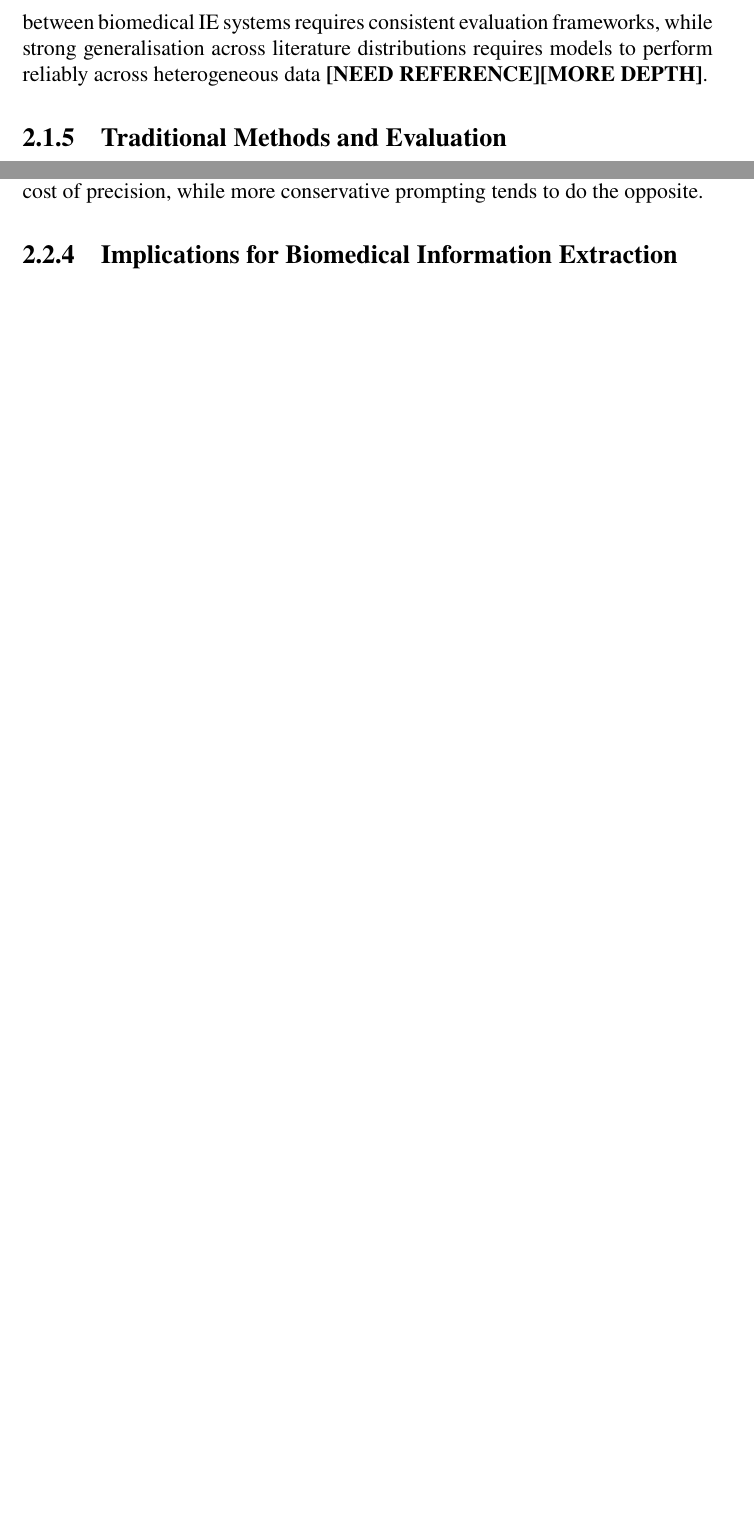
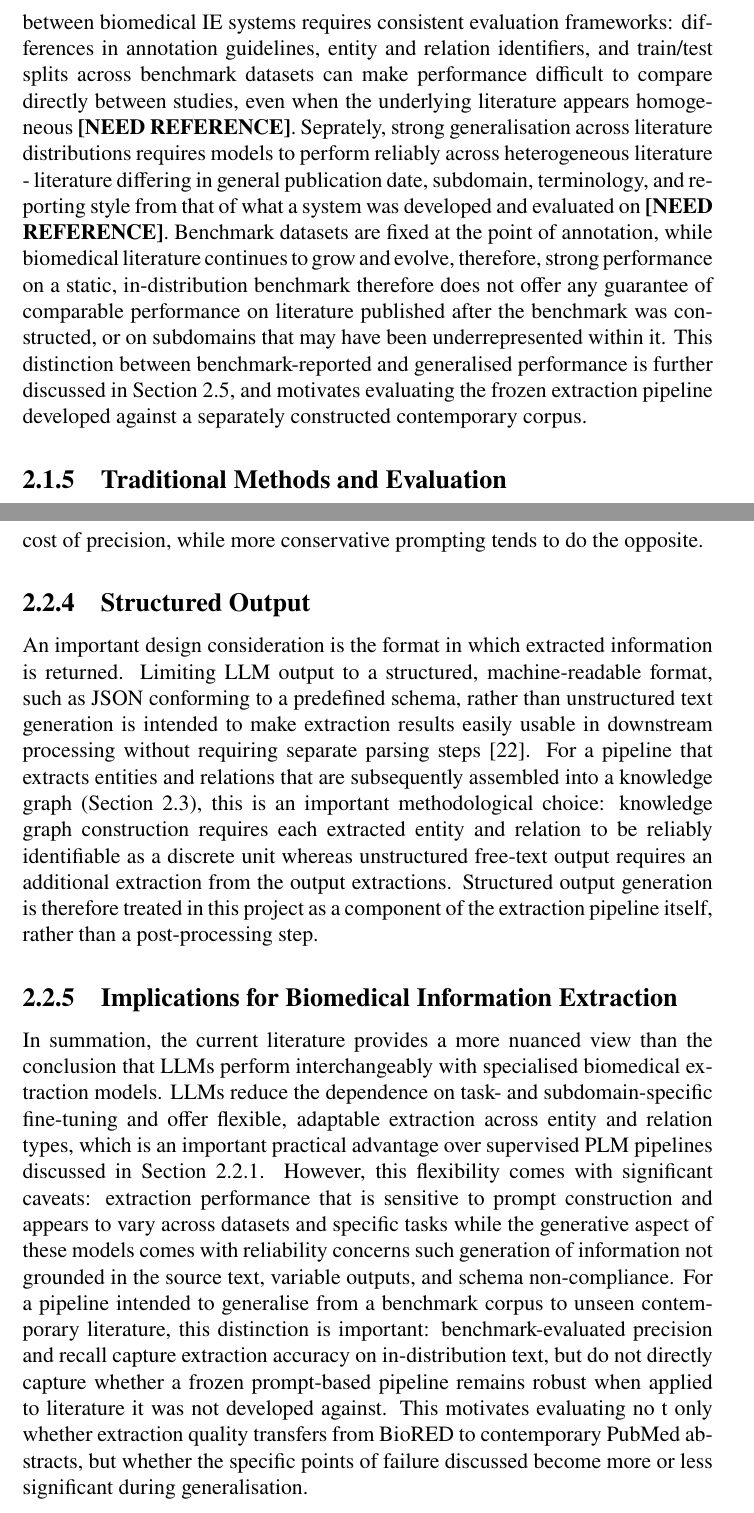
Before and after one commit to wesroots/biomedical_kg_thesis, a LaTeX thesis (thesis/report/main.tex, which reads thesis/report/chapters/02_literature_review.tex): two parts of pages 6 and 8 of 15 before the commit and two parts of pages 7 and 10 of 18 after it, joined at a grey line, cut so that both start at the same text, the shorter picture padded with empty space. Compiled offline with pdfLaTeX.

Commit message:
Report progress.

```diff
--- a/thesis/report/chapters/02_literature_review.tex
+++ b/thesis/report/chapters/02_literature_review.tex
@@ -26,7 +26,7 @@ Long or complex sentences, which are common in biomedical abstracts, summarising
 
 Beyond task complexity, biomedical text includes domain-specific challenges that separate it from general \gls{ie}: dense and evolving terminology \cite{krauthammer2004term, da2015management}, and high rates of entity name ambiguity \cite{zhao2021recent}, where the same underlying concept is frequently expressed through several distinct strings, such as a drug's brand name versus its generic name, or a gene's full name versus a locally-defined abbreviation within a specific paper, while on the other hand, a single string can refer to different concepts depending on context. As a result, extracted entities referring to the same concept would be treated as distinct, fragmenting information than consolidating it. \gls{nen} aims to address this, mapping ambiguous or synonymous mentions onto a shared established identifier. This task is largely important for subsequent knowledge graph construction, as graph nodes rely on identifiers to be queryable and to allow separate mentions of the same concept to be merged into a single node \pref.
 
-In addition to these domain-specific challenges, significant methodological limitations compound the difficulty of \gls{re} evaluation: meaningful comparison between biomedical IE systems requires consistent evaluation frameworks, while strong generalisation across literature distributions requires models to perform reliably across heterogeneous data \pref \dep.
+In addition to these domain-specific challenges, significant methodological limitations compound the difficulty of \gls{re} evaluation. Meaningful comparison between biomedical IE systems requires consistent evaluation frameworks: differences in annotation guidelines, entity and relation identifiers, and train/test splits across benchmark datasets can make performance difficult to compare directly between studies, even when the underlying literature appears homogeneous \pref. Seprately, strong generalisation across literature distributions requires models to perform reliably across heterogeneous literature - literature differing in general publication date, subdomain, terminology, and reporting style from that of what a system was developed and evaluated on \pref. Benchmark datasets are fixed at the point of annotation, while biomedical literature continues to grow and evolve, therefore, strong performance on a static, in-distribution benchmark therefore does not offer any guarantee of comparable performance on literature published after the benchmark was constructed, or on subdomains that may have been underrepresented within it. This distinction between benchmark-reported and generalised performance is further discussed in Section~\ref{sec:lit:Generalisation to Contemporary Biomedical Literature}, and motivates evaluating the frozen extraction pipeline developed against a separately constructed contemporary corpus.
 
 \subsection{Traditional Methods and Evaluation}
 \label{subsec:lit:traditional_methods}
@@ -56,6 +60,12 @@ Despite this flexibility, \gls{llm}-based extraction introduces failures that ar
 
 Problems also exist with \gls{llm} consistency and control: \gls{llm} outputs can vary across repeated runs on the same input \cite{labonte2026structured}, and extraction quality has been shown to be sensitive to changes in prompt wording or the specific examples chosen for few-shot prompting \cite{zhang2024study,ge2026improving}. Models may also fail to strictly follow a predefined relation schema, extracting relation types outside the intended ontology or omitting required output fields, which can complicate downstream pipelines that assume a fixed schema \cite{labonte2026structured}. Together, this behaviour may create a precision-recall trade-off where more exhaustive extraction increases recall at the cost of precision, while more conservative prompting tends to do the opposite.
 
+\subsection{Structured Output}
+\label{subsec:lit:Structured Output}
+An important design consideration is the format in which extracted information is returned. Limiting LLM output to a structured, machine-readable format, such as JSON conforming to a predefined schema, rather than unstructured text generation is intended to make extraction results easily usable in downstream processing without requiring separate parsing steps \cite{brokman2025benchmark}. For a pipeline that extracts entities and relations that are subsequently assembled into a knowledge graph (Section~\ref{sec:lit:Knowledge Graph Construction Using Large Language Models}), this is an important methodological choice: knowledge graph construction requires each extracted entity and relation to be reliably identifiable as a discrete unit whereas unstructured free-text output requires an additional extraction from the output extractions. Structured output generation is therefore treated in this project as a component of the extraction pipeline itself, rather than a post-processing step.
+
 \subsection{Implications for Biomedical Information Extraction}
+\label{subsec:lit:Implications for Biomedical Information Extraction}
+In summation, the current literature provides a more nuanced view than the conclusion that \glspl{llm} perform interchangeably with specialised biomedical extraction models. \glspl{llm} reduce the dependence on task- and subdomain-specific fine-tuning and offer flexible, adaptable extraction across entity and relation types, which is an important practical advantage over supervised \gls{plm} pipelines discussed in Section~\ref{subsec:lit:transition_to_llms}. However, this flexibility comes with significant caveats: extraction performance that is sensitive to prompt construction and appears to vary across datasets and specific tasks while the generative aspect of these models comes with reliability concerns such generation of information not grounded in the source text, variable outputs, and schema non-compliance. For a pipeline intended to generalise from a benchmark corpus to unseen contemporary literature, this distinction is important: benchmark-evaluated precision and recall capture extraction accuracy on in-distribution text, but do not directly capture whether a frozen prompt-based pipeline remains robust when applied to literature it was not developed against. This motivates evaluating no t only whether extraction quality transfers from BioRED to contemporary PubMed abstracts, but whether the specific points of failure discussed become more or less significant during generalisation.
 
 \section{Knowledge Graph Construction Using Large Language Models}
```
Also changed, not shown: thesis/report/output/main.bbl, thesis/report/output/main.pdf, thesis/report/chapters/02_literature_review.tex (12 more changed lines), 13 other files.
